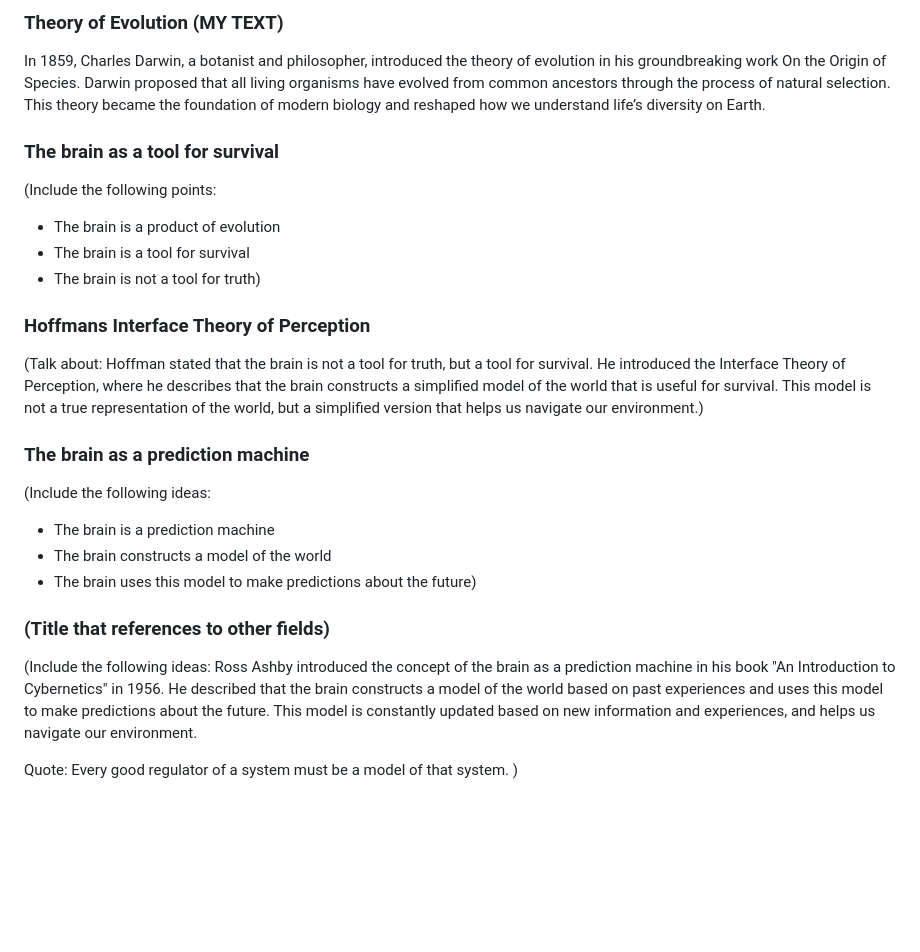
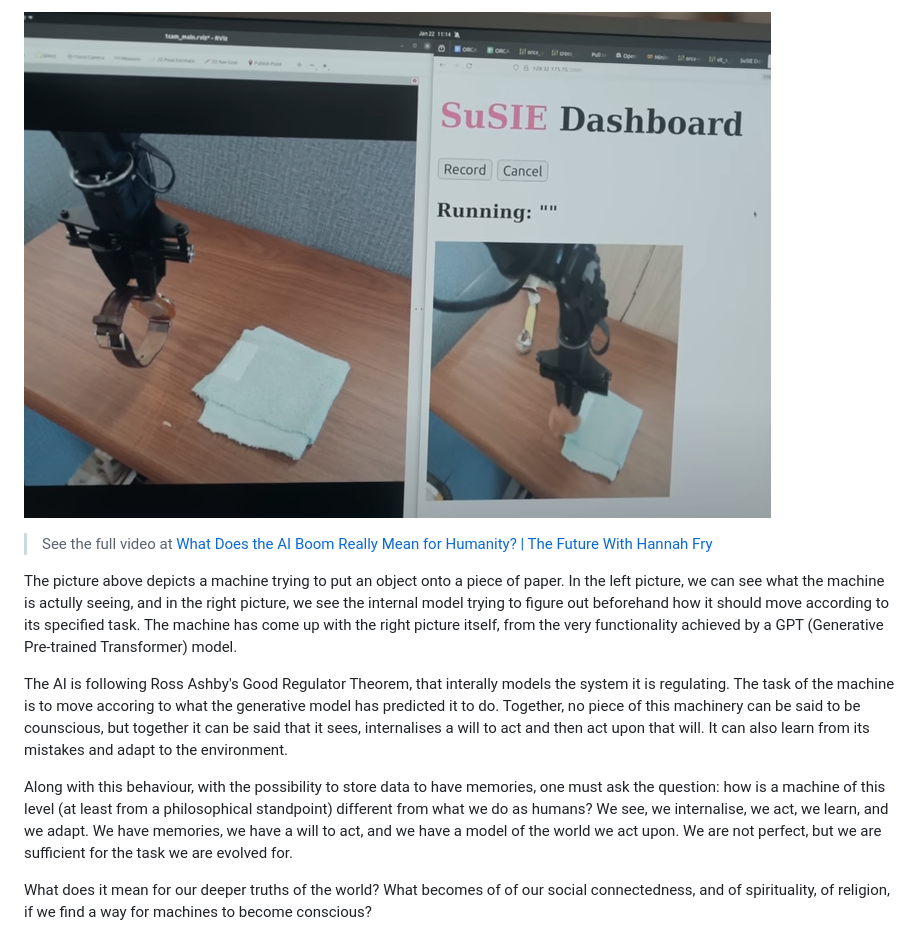
Before and after one commit to halpdesk/halpdesk.github.io, a Markdown page: _posts/drafts.md, the part around one of its changes. Rendered like a GitHub page; pictures changed too: img/susie_dashboard.png (added); blank space fills up the shorter version.

```diff
--- a/_posts/drafts.md
+++ b/_posts/drafts.md
@@ -58,31 +60,11 @@ These examples illustrate how the question of whether we perceive the world as i
 
-### Theory of Evolution (MY TEXT)
+![Cinema](/img/susie_dashboard.png)
+> See the full video at [What Does the AI Boom Really Mean for Humanity? | The Future With Hannah Fry](https://www.youtube.com/watch?v=ixgunKpy61s&t=477s)
 
-In 1859, Charles Darwin, a botanist and philosopher, introduced the theory of evolution in his groundbreaking work On the Origin of Species. Darwin proposed that all living organisms have evolved from common ancestors through the process of natural selection. This theory became the foundation of modern biology and reshaped how we understand life’s diversity on Earth.
+The picture above depicts a machine trying to put an object onto a piece of paper. In the left picture, we can see what the machine is actully seeing, and in the right picture, we see the internal model trying to figure out beforehand how it should move according to its specified task. The machine has come up with the right picture itself, from the very functionality achieved by a GPT (Generative Pre-trained Transformer) model.
 
-### The brain as a tool for survival
+The AI is following Ross Ashby's Good Regulator Theorem, that interally models the system it is regulating. The task of the machine is to move accoring to what the generative model has predicted it to do. Together, no piece of this machinery can be said to be counscious, but together it can be said that it sees, internalises a will to act and then act upon that will. It can also learn from its mistakes and adapt to the environment.
 
-(Include the following points:
-- The brain is a product of evolution
-- The brain is a tool for survival
-- The brain is not a tool for truth)
+Along with this behaviour, with the possibility to store data to have memories, one must ask the question: how is a machine of this level (at least from a philosophical standpoint) different from what we do as humans? We see, we internalise, we act, we learn, and we adapt. We have memories, we have a will to act, and we have a model of the world we act upon. We are not perfect, but we are sufficient for the task we are evolved for.
 
-### Hoffmans Interface Theory of Perception
-
-(Talk about: Hoffman stated that the brain is not a tool for truth, but a tool for survival. He introduced the Interface Theory of Perception, where he describes that the brain constructs a simplified model of the world that is useful for survival. This model is not a true representation of the world, but a simplified version that helps us navigate our environment.)
-
-### The brain as a prediction machine
-
-(Include the following ideas:
-- The brain is a prediction machine
-- The brain constructs a model of the world
-- The brain uses this model to make predictions about the future)
-
-### (Title that references to other fields)
-(Include the following ideas:
-Ross Ashby introduced the concept of the brain as a prediction machine in his book "An Introduction to Cybernetics" in 1956. He described that the brain constructs a model of the world based on past experiences and uses this model to make predictions about the future. This model is constantly updated based on new information and experiences, and helps us navigate our environment.
-
-Quote: Every good regulator of a system must be a model of that system.
-)
-
-###
+What does it mean for our deeper truths of the world? What becomes of of our social connectedness, and of spirituality, of religion, if we find a way for machines to become conscious?
```
Also changed, not shown: other parts of _posts/drafts.md (+29 -27 lines), _posts/acm.md (added, +9 -0 lines), _posts/history-of-ideas-books.md (+8 -2 lines), img/con_cave.png (added), img/con_cinema.png (added).
